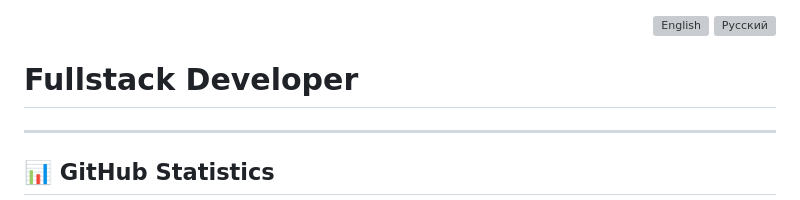
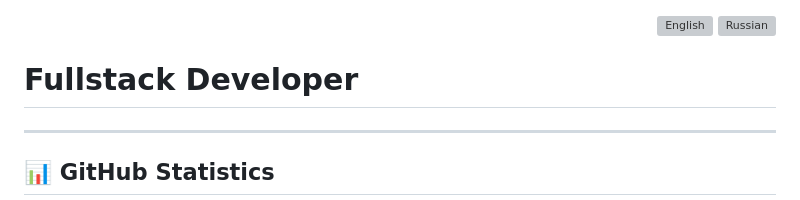
Before and after one commit to priz80/priz80, a Markdown page: README.md, the part around the change. Drawn GitHub-style; grey boxes are pictures that could not be loaded.

```diff
--- a/README.md
+++ b/README.md
@@ -3,9 +3,10 @@
     <img src="https://shields.io" alt="English" />
   </a>
   <a href="./README.ru.md">
-    <img src="https://shields.io" alt="Русский" />
+    <img src="https://shields.io" alt="Russian" />
   </a>
 </div>
+
 
 # Fullstack Developer
 
```
